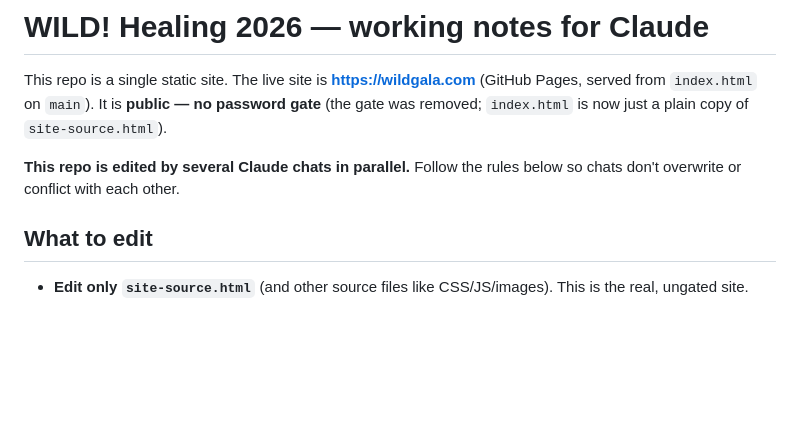
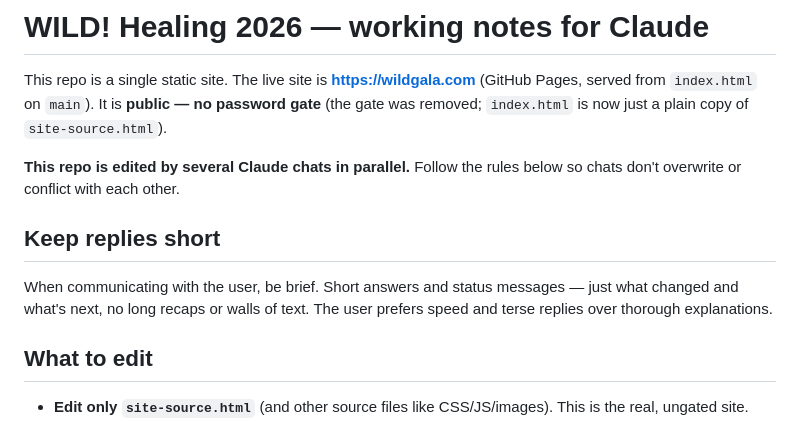
Before and after one commit to victortondee/wild-healing-2026, a Markdown page: CLAUDE.md, the part around the change. Drawn GitHub-style; blank space fills up the shorter version.

Commit message:
docs(CLAUDE.md): keep replies to the user short

```diff
--- a/CLAUDE.md
+++ b/CLAUDE.md
@@ -7,6 +7,12 @@ gate** (the gate was removed; `index.html` is now just a plain copy of
 
 **This repo is edited by several Claude chats in parallel.** Follow the rules
 below so chats don't overwrite or conflict with each other.
+
+## Keep replies short
+
+When communicating with the user, be brief. Short answers and status messages —
+just what changed and what's next, no long recaps or walls of text. The user
+prefers speed and terse replies over thorough explanations.
 
 ## What to edit
 
```
